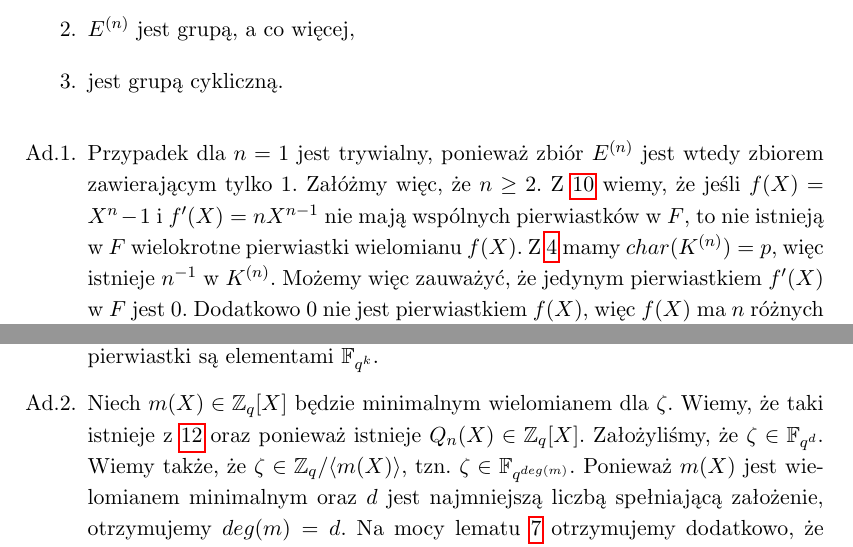
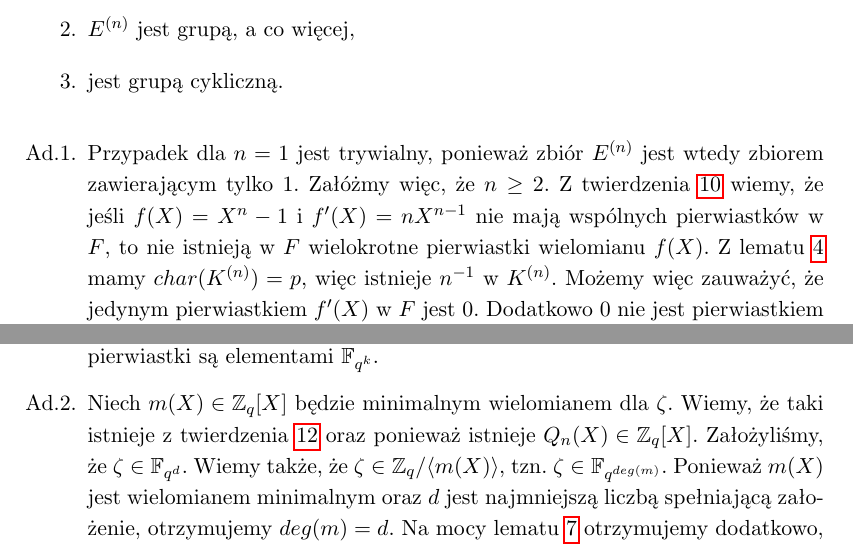
Before and after one commit to tysia2512/ptipt, a LaTeX thesis (main.tex): two parts of pages 20 and 22 of 41, joined at a grey line, cut so that both start at the same text. Compiled offline with pdfLaTeX.

Commit message:
Fixed text errors

```diff
--- a/main.tex
+++ b/main.tex
@@ -543,7 +543,7 @@ Przyjrzyjmy się strukturze zbioru pierwiastków $n$-tego stopnia z jedności na
 		\item jest grupą cykliczną.
 	\end{enumerate}
 	\begin{enumerate}[label=Ad.\arabic*.,leftmargin=.4in]
-		\item Przypadek dla $n = 1$ jest trywialny, ponieważ zbiór $E^{(n)}$ jest wtedy zbiorem zawierającym tylko $1$. Załóżmy więc, że $n \geq 2$. Z \ref{mult_root} wiemy, że jeśli $f(X) = X^n - 1$ i $f'(X) = nX^{n-1}$ nie mają wspólnych pierwiastków w $F$, to nie istnieją w $F$ wielokrotne pierwiastki wielomianu $f(X)$. Z \ref{char1} mamy $char(K^{(n)}) = p$, więc istnieje $n^{-1}$ w $K^{(n)}$. Możemy więc zauważyć, że jedynym pierwiastkiem $f'(X)$ w $F$ jest $0$. Dodatkowo $0$ nie jest pierwiastkiem $f(X)$, więc $f(X)$ ma $n$ różnych pierwiastków w $F$, skąd $|\,E^{(n)}\,| = n$.
+		\item Przypadek dla $n = 1$ jest trywialny, ponieważ zbiór $E^{(n)}$ jest wtedy zbiorem zawierającym tylko $1$. Załóżmy więc, że $n \geq 2$. Z twierdzenia \ref{mult_root} wiemy, że jeśli $f(X) = X^n - 1$ i $f'(X) = nX^{n-1}$ nie mają wspólnych pierwiastków w $F$, to nie istnieją w $F$ wielokrotne pierwiastki wielomianu $f(X)$. Z lematu \ref{char1} mamy $char(K^{(n)}) = p$, więc istnieje $n^{-1}$ w $K^{(n)}$. Możemy więc zauważyć, że jedynym pierwiastkiem $f'(X)$ w $F$ jest $0$. Dodatkowo $0$ nie jest pierwiastkiem $f(X)$, więc $f(X)$ ma $n$ różnych pierwiastków w $F$, skąd $|\,E^{(n)}\,| = n$.
 		\item Pokażemy, że $E^{(n)}$ jest grupą z operacją mnożenia w $K^{(n)}$. Weźmy dowolne $\zeta_1, \zeta_2 \in E^{(n)}$. Niech $\zeta = \zeta_1 \zeta_2$. Wtedy $\zeta^n = (\zeta_1 \zeta_2) = \zeta_1^n \zeta_2^n = 1$, czyli $\zeta_1 \zeta_2 \in E^{(n)}$. Dla dowolnego $\zeta \in E^{(n)}$ istnieje element odwortny $\zeta^{n-1} \in E^{(n)}$. Element neutralny stanowi $1_{K^{(n)}}$.
 		\item Pokażemy cykliczność $E^{(n)}$ poprzez znalezienie generatora grupy.
 		      \begin{enumerate}[label=Ad.3.\arabic*.]
@@ -632,7 +632,7 @@ Możemy teraz wprowadzić pojęcie pierwiastka pierwotnego a następnie wielomia
 	\end{enumerate}
 	\begin{enumerate}[label=Ad.\arabic*.,leftmargin=.4in]
 		\item Zauważmy, że jeśli dowolne $a \in \mathbb{F}_{q^k}$, to z twierdzenia Lagrange'a mamy $a^{q^k-1} = 1$, stąd $a^{q^k} = a$. Zauważmy, że równanie $a^{q^k} = a$ ma nie więcej niż $q^k$ pierwiastków, a skoro wszystkie elementy $\mathbb{F}_{q^k}$ są jego pierwiastkami, to wszystkie pierwiastki są elementami $\mathbb{F}_{q^k}$.
-        \item Niech $m(X) \in \mathbb{Z}_q[X]$ będzie minimalnym wielomianem dla $\zeta$. Wiemy, że taki istnieje z \ref{istnieje_mini} oraz ponieważ istnieje $Q_n(X) \in \mathbb{Z}_q[X]$. Założyliśmy, że $\zeta \in \mathbb{F}_{q^d}$. Wiemy także, że $\zeta \in \mathbb{Z}_q / \langle m(X) \rangle$, tzn. $\zeta \in \mathbb{F}_{q^{deg(m)}}$. Ponieważ $m(X)$ jest wielomianem minimalnym oraz $d$ jest najmniejszą liczbą spełniającą założenie, otrzymujemy $deg(m) = d$. Na mocy lematu \ref{mini_dzieli} otrzymujemy dodatkowo, że $m(X)$ dzieli dowolny wielomian $f(X) \in \mathbb{Z}_q[X]$, mający pierwiastek w $\zeta$.
+        \item Niech $m(X) \in \mathbb{Z}_q[X]$ będzie minimalnym wielomianem dla $\zeta$. Wiemy, że taki istnieje z twierdzenia \ref{istnieje_mini} oraz ponieważ istnieje $Q_n(X) \in \mathbb{Z}_q[X]$. Założyliśmy, że $\zeta \in \mathbb{F}_{q^d}$. Wiemy także, że $\zeta \in \mathbb{Z}_q / \langle m(X) \rangle$, tzn. $\zeta \in \mathbb{F}_{q^{deg(m)}}$. Ponieważ $m(X)$ jest wielomianem minimalnym oraz $d$ jest najmniejszą liczbą spełniającą założenie, otrzymujemy $deg(m) = d$. Na mocy lematu \ref{mini_dzieli} otrzymujemy dodatkowo, że $m(X)$ dzieli dowolny wielomian $f(X) \in \mathbb{Z}_q[X]$, mający pierwiastek w $\zeta$.
     \end{enumerate}
 
     Wiemy, że zachodzi $\zeta^{q^{o_n(q)}}=\zeta$, więc także $\zeta \in \mathbb{F}_{q^{o_n(q)}}$. Ponieważ $\zeta$ jest pierwiastkiem pierwotnym wiemy, że jest to najmniejsza liczba, spełniająca tę własność. Możemy więc skorzystać z faktu udowodnionego w drugim kroku i wywnioskować, że każdy wielomian o pierwiastku w $\zeta$ można podzielić przez pewien inny wielomian należący do $\mathbb{Z}_q[X]$ stopnia $o_n(q)$. Stosując to rozumowanie indukcyjnie możemy wywnioskować tezę.
```
Also changed, not shown: main.tex (2 more changed lines).
